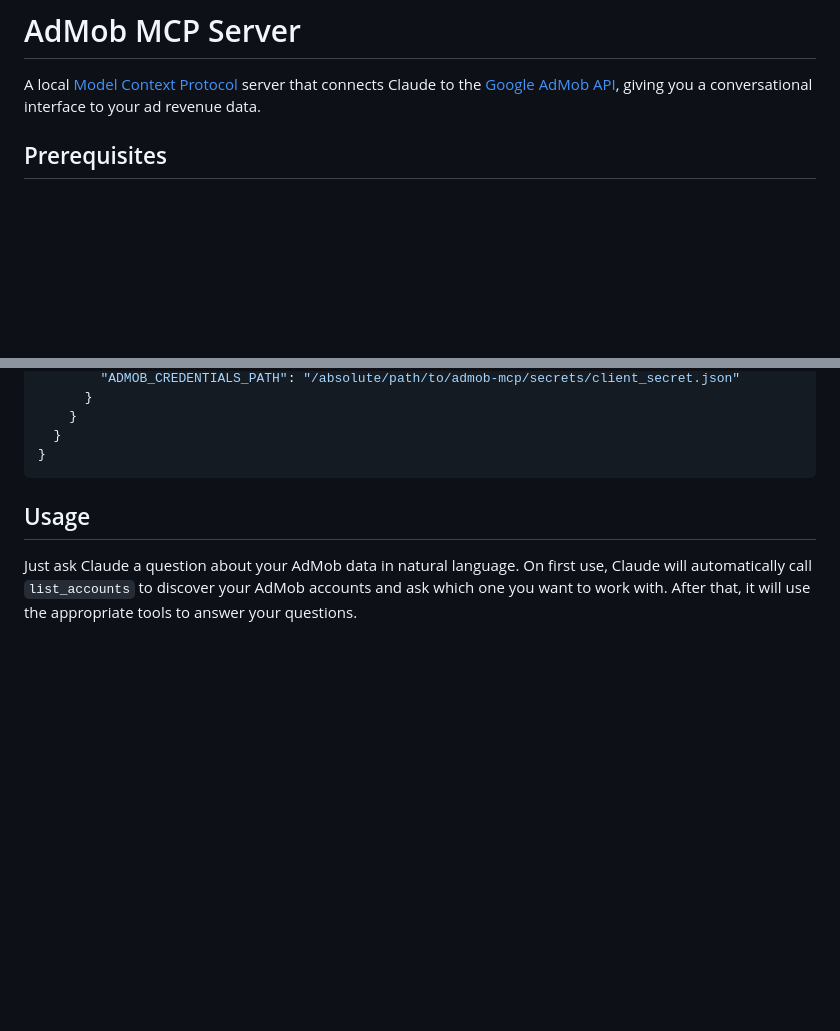
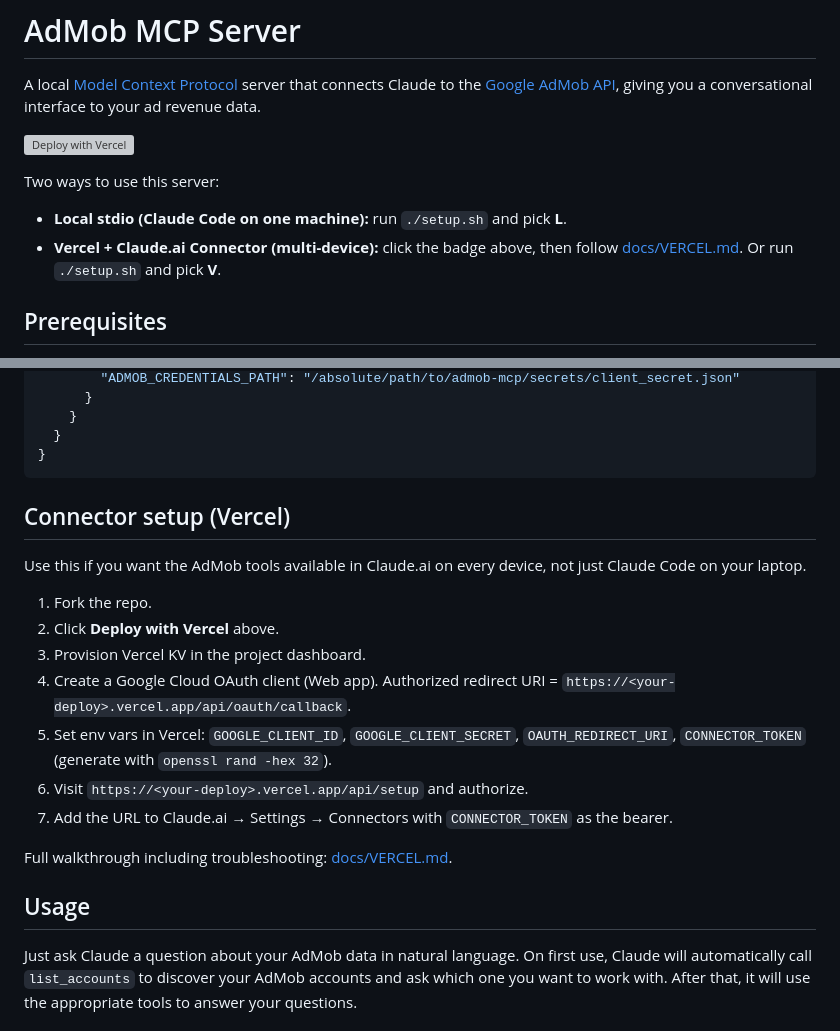
Before and after one commit to matsumo0922/admob-mcp-1, a Markdown page: README.md, 2 parts joined by grey strips. Drawn GitHub-style; blank space fills up the shorter version; grey boxes are pictures that could not be loaded.

Commit message:
Add Deploy-to-Vercel button and Connector setup section to README
Surfaces the Vercel path for open-source forkers. Keeps the local
stdio path as the documented default for Claude Code users.

Co-Authored-By: Claude Opus 4.7 (1M context) <noreply@anthropic.com>

````diff
--- a/README.md
+++ b/README.md
@@ -1,6 +1,12 @@
 # AdMob MCP Server
 
 A local [Model Context Protocol](https://modelcontextprotocol.io) server that connects Claude to the [Google AdMob API](https://developers.google.com/admob/api), giving you a conversational interface to your ad revenue data.
+
+[![Deploy with Vercel](https://vercel.com/button)](https://vercel.com/new/clone?repository-url=https%3A%2F%2Fgithub.com%2Fwillhou%2Fadmob-mcp&env=GOOGLE_CLIENT_ID,GOOGLE_CLIENT_SECRET,CONNECTOR_TOKEN,OAUTH_REDIRECT_URI&envDescription=See%20docs%2FVERCEL.md%20for%20how%20to%20obtain%20each%20value&envLink=https%3A%2F%2Fgithub.com%2Fwillhou%2Fadmob-mcp%2Fblob%2Fmain%2Fdocs%2FVERCEL.md)
+
+Two ways to use this server:
+- **Local stdio (Claude Code on one machine):** run `./setup.sh` and pick **L**.
+- **Vercel + Claude.ai Connector (multi-device):** click the badge above, then follow [docs/VERCEL.md](docs/VERCEL.md). Or run `./setup.sh` and pick **V**.
 
 ## Prerequisites
 
@@ -59,6 +65,20 @@ If you prefer not to use `setup.sh`, add this to your Claude Code MCP config:
   }
 }
 ```
+
+## Connector setup (Vercel)
+
+Use this if you want the AdMob tools available in Claude.ai on every device, not just Claude Code on your laptop.
+
+1. Fork the repo.
+2. Click **Deploy with Vercel** above.
+3. Provision Vercel KV in the project dashboard.
+4. Create a Google Cloud OAuth client (Web app). Authorized redirect URI = `https://<your-deploy>.vercel.app/api/oauth/callback`.
+5. Set env vars in Vercel: `GOOGLE_CLIENT_ID`, `GOOGLE_CLIENT_SECRET`, `OAUTH_REDIRECT_URI`, `CONNECTOR_TOKEN` (generate with `openssl rand -hex 32`).
+6. Visit `https://<your-deploy>.vercel.app/api/setup` and authorize.
+7. Add the URL to Claude.ai → Settings → Connectors with `CONNECTOR_TOKEN` as the bearer.
+
+Full walkthrough including troubleshooting: [docs/VERCEL.md](docs/VERCEL.md).
 
 ## Usage
 
````
